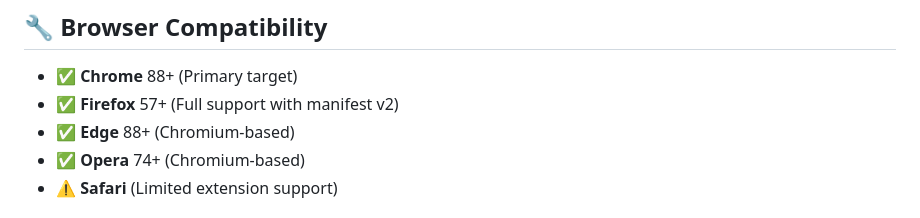
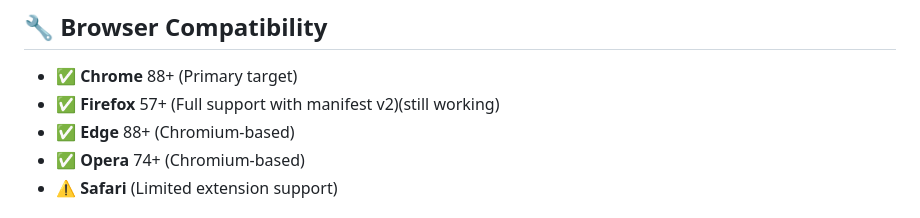
Before and after one commit to suvhajitmajumd/Chrome-New-Tab, a Markdown page: README.md, the part around the change. Rendered like a GitHub page.

```diff
--- a/README.md
+++ b/README.md
@@ -150,7 +150,7 @@ Edit CSS variables in `style.css` (lines 8-14):
 ## 🔧 Browser Compatibility
 
 - ✅ **Chrome** 88+ (Primary target)
-- ✅ **Firefox** 57+ (Full support with manifest v2)
+- ✅ **Firefox** 57+ (Full support with manifest v2)(still working)
 - ✅ **Edge** 88+ (Chromium-based)
 - ✅ **Opera** 74+ (Chromium-based)
 - ⚠️ **Safari** (Limited extension support)
```
